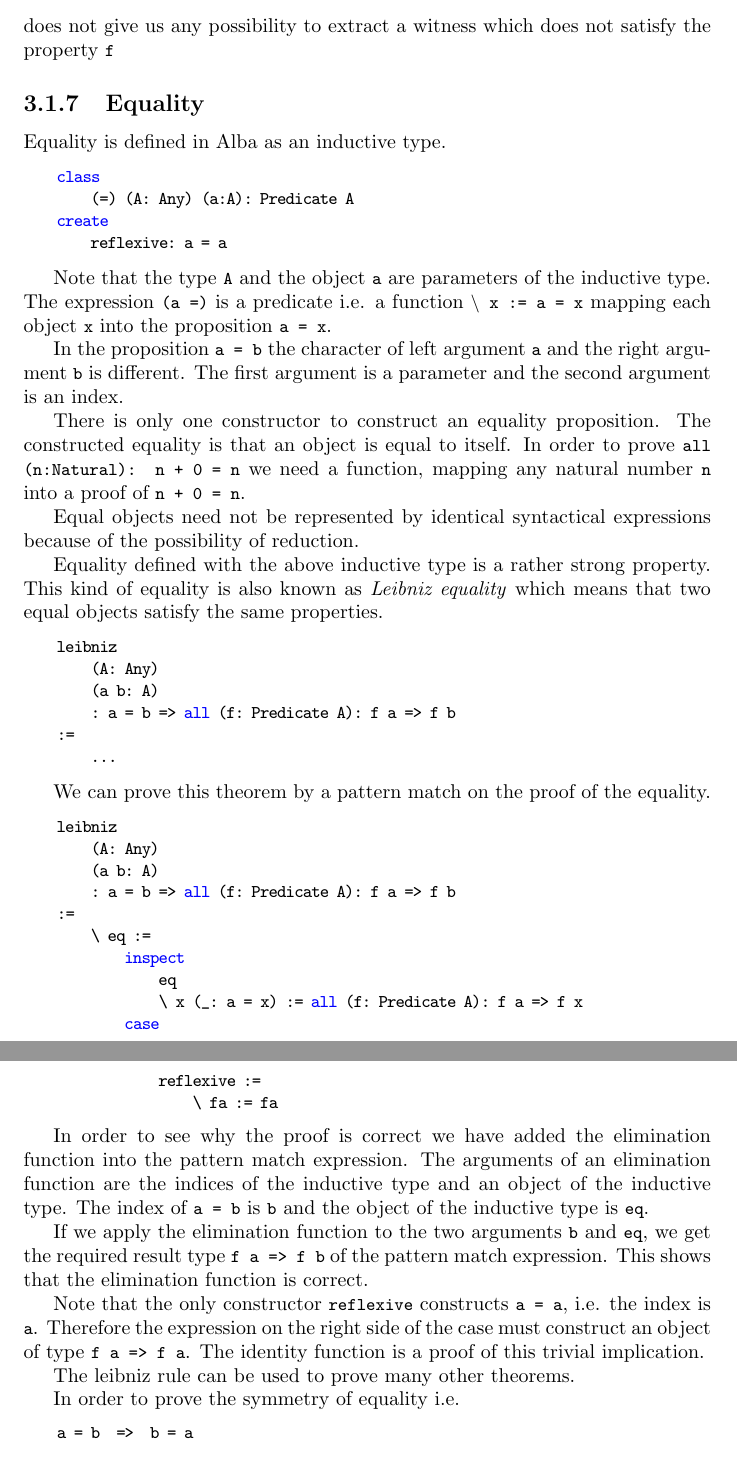
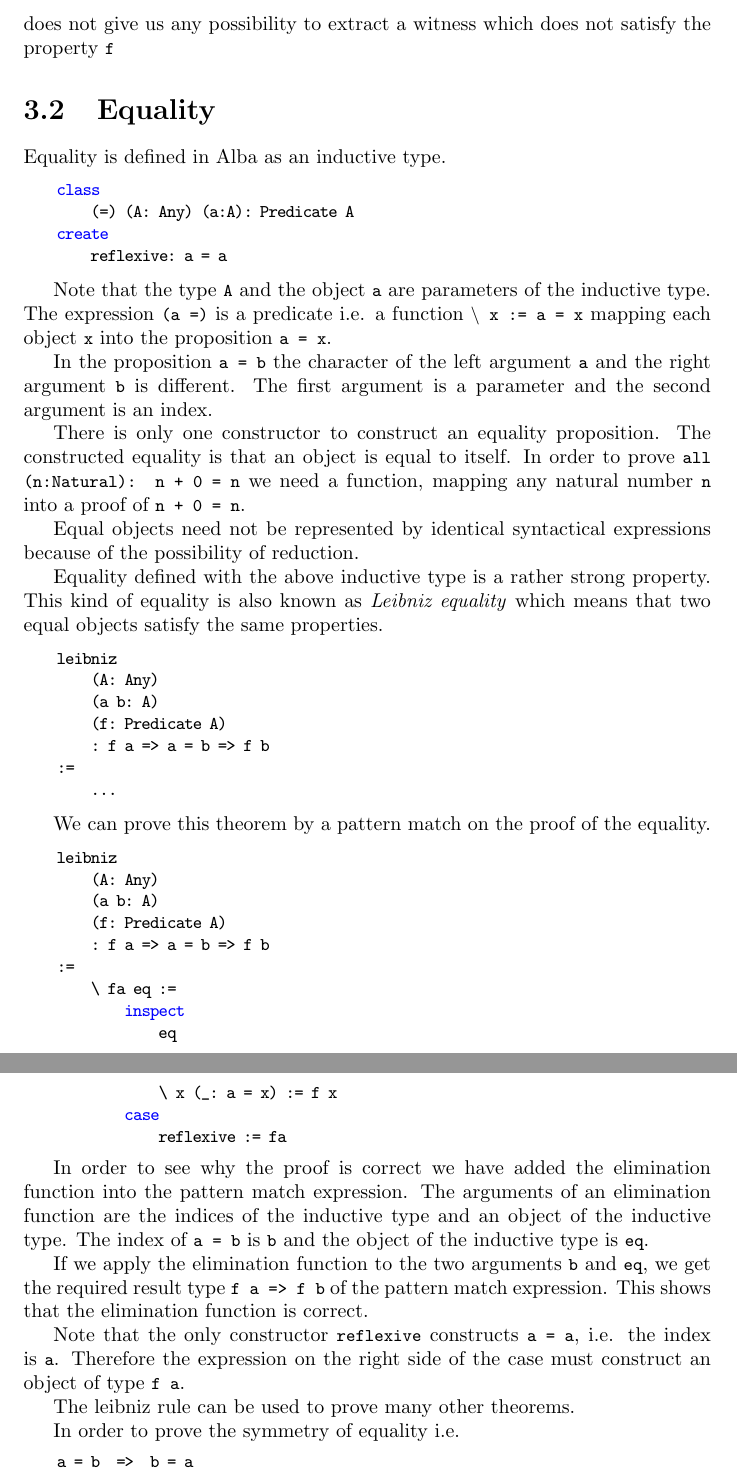
Before and after one commit to hbr/tex_alba_design, a LaTeX thesis (main_alba_design.tex, which reads certprog.tex): two parts of pages 103 and 104 of 168, joined at a grey line, cut so that both start at the same text. Compiled offline with pdfLaTeX.

Commit message:
Edited some equality proofs
	modified:   certprog.tex

```diff
--- a/certprog.tex
+++ b/certprog.tex
@@ -559,7 +559,7 @@ the property \code{f}
 
 
 %-----------------------------------
-\subsection{Equality}
+\section{Equality}
 %-----------------------------------
 
 Equality is defined in Alba as an inductive type.
@@ -575,9 +575,9 @@ inductive type. The expression \code{(a =)} is a predicate i.e. a function
 \code{\textbackslash\ x := a = x} mapping each object \code{x} into the
 proposition \code{a = x}.
 
-In the proposition \code{a = b} the character of left argument \code{a} and
-the right argument \code{b} is different. The first argument is a parameter
-and the second argument is an index.
+In the proposition \code{a = b} the character of the left argument \code{a} and
+the right argument \code{b} is different. The first argument is a parameter and
+the second argument is an index.
 
 There is only one constructor to construct an equality proposition. The
 constructed equality is that an object is equal to itself. In order to prove
@@ -595,7 +595,8 @@ means that two equal objects satisfy the same properties.
     leibniz
         (A: Any)
         (a b: A)
-        : a = b => all (f: Predicate A): f a => f b
+        (f: Predicate A)
+        : f a => a = b => f b
     :=
         ...
 \end{alba}
@@ -607,15 +608,15 @@ We can prove this theorem by a pattern match on the proof of the equality.
     leibniz
         (A: Any)
         (a b: A)
-        : a = b => all (f: Predicate A): f a => f b
-    :=
-        \ eq :=
+        (f: Predicate A)
+        : f a => a = b => f b
+    :=
+        \ fa eq :=
             inspect
                 eq
-                \ x (_: a = x) := all (f: Predicate A): f a => f x
+                \ x (_: a = x) := f x
             case
-                reflexive :=
-                    \ fa := fa
+                reflexive := fa
 \end{alba}
 
 In order to see why the proof is correct we have added the elimination function
@@ -629,8 +630,7 @@ match expression. This shows that the elimination function is correct.
 
 Note that the only constructor \code{reflexive} constructs \code{a = a}, i.e.
 the index is \code{a}. Therefore the expression on the right side of the case
-must construct an object of type \code{f a => f a}. The identity function is a
-proof of this trivial implication.
+must construct an object of type \code{f a}.
 
 
 The leibniz rule can be used to prove many other theorems.
```
Also changed, not shown: certprog.tex (4 more changed lines).
